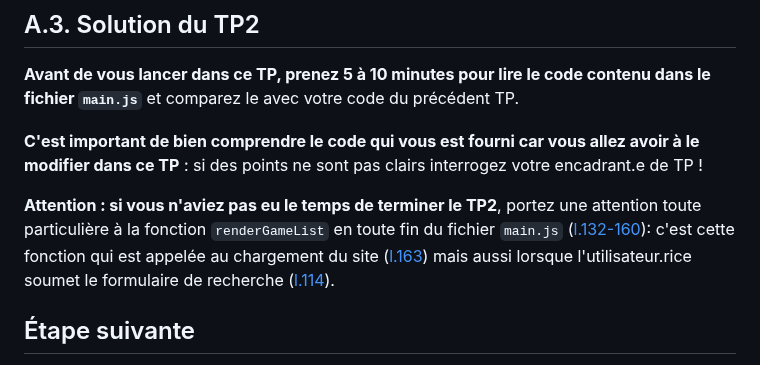
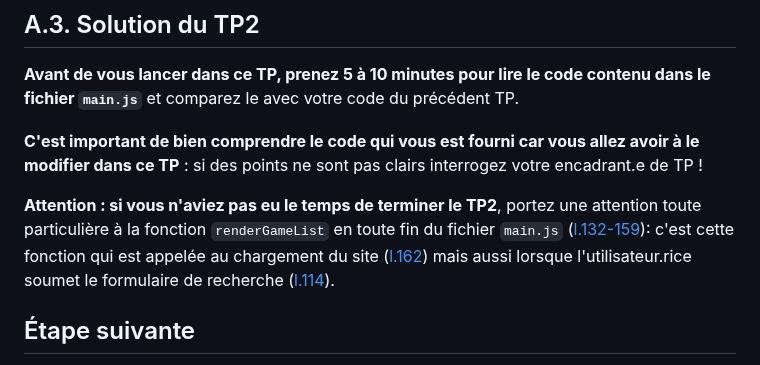
Before and after one commit to Sky-ness/Steam-Js, a Markdown page: A-preparatifs.md, the part around the change. Drawn GitHub-style.

Commit message:
maj readme numéros de ligne
suite à maj solution TP2

```diff
--- a/A-preparatifs.md
+++ b/A-preparatifs.md
@@ -81,7 +81,7 @@ Comme dans le précédent TP lancez un serveur HTTP et la compilation du projet
 
 **C'est important de bien comprendre le code qui vous est fourni car vous allez avoir à le modifier dans ce TP** : si des points ne sont pas clairs interrogez votre encadrant.e de TP !
 
-**Attention : si vous n'aviez pas eu le temps de terminer le TP2**, portez une attention toute particulière à la fonction `renderGameList` en toute fin du fichier `main.js` ([l.132-160](https://gitlab.univ-lille.fr/js/tp3/-/blob/main/src/main.js#L132-160)): c'est cette fonction qui est appelée au chargement du site ([l.163](https://gitlab.univ-lille.fr/js/tp3/-/blob/main/src/main.js#L163)) mais aussi lorsque l'utilisateur.rice soumet le formulaire de recherche ([l.114](https://gitlab.univ-lille.fr/js/tp3/-/blob/main/src/main.js#L114)).
+**Attention : si vous n'aviez pas eu le temps de terminer le TP2**, portez une attention toute particulière à la fonction `renderGameList` en toute fin du fichier `main.js` ([l.132-159](https://gitlab.univ-lille.fr/js/tp3/-/blob/main/src/main.js#L132-159)): c'est cette fonction qui est appelée au chargement du site ([l.162](https://gitlab.univ-lille.fr/js/tp3/-/blob/main/src/main.js#L162)) mais aussi lorsque l'utilisateur.rice soumet le formulaire de recherche ([l.114](https://gitlab.univ-lille.fr/js/tp3/-/blob/main/src/main.js#L114)).
 
 ## Étape suivante <!-- omit in toc -->
 Maintenant que votre code compile, vous pouvez passer à l'étape suivante : [B. Les bases de l'API DOM](B-les-bases.md)
```
